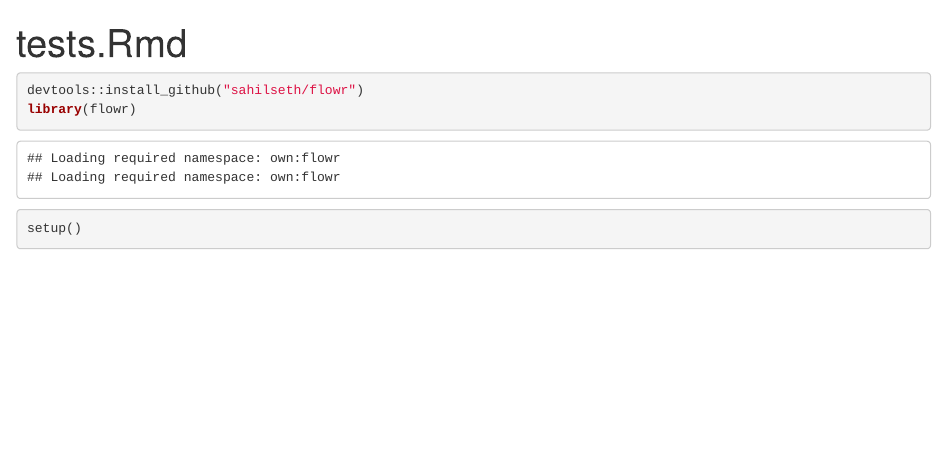
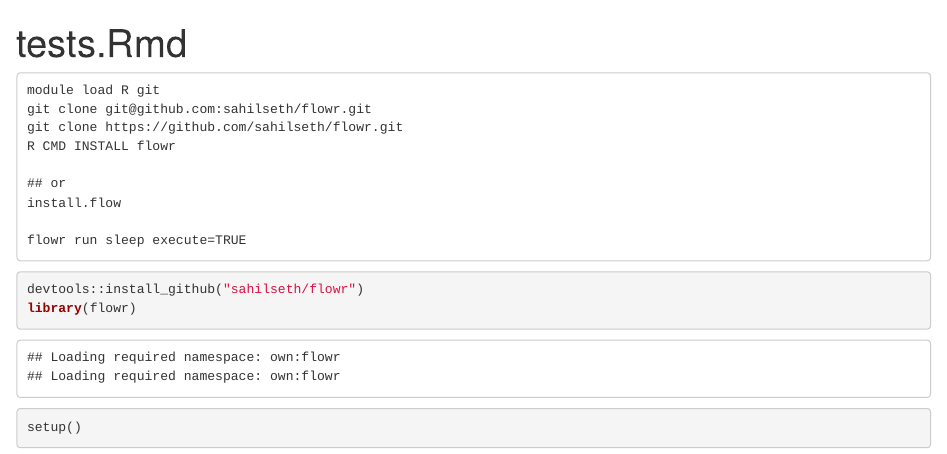
Before and after one commit to flow-r/flowr, an R Markdown document (inst/extdata/tests.Rmd): the page in a window 1100 px wide, from its top. Rendered offline with R 4.5, knitr and Pandoc, with nearby package versions; some code elsewhere in the file could not run offline.

````diff
--- a/R/read-fobj.R
+++ b/R/read-fobj.R
@@ -24,7 +24,7 @@
 	det_file = file.path(x, "flow_details.txt")
 	if(!file.exists(det_file))
 		stop(error("no.flow_details.file"))
-	flow_details = read_sheet(det_file)
+	flow_details = read_sheet(det_file, id_column = "jobname")
 	return(flow_details)
 }
 
--- a/inst/extdata/tests.Rmd
+++ b/inst/extdata/tests.Rmd
@@ -2,6 +2,21 @@
 title: "tests.Rmd"
 output: html_document
 ---
+
+
+```
+module load R git
+git clone git@github.com:sahilseth/flowr.git
+git clone https://github.com/sahilseth/flowr.git
+R CMD INSTALL flowr
+
+## or
+install.flow
+
+flowr run sleep execute=TRUE
+```
+
+
 
 ```{r}
 devtools::install_github("sahilseth/flowr")
````
Also changed, not shown: inst/extdata/tests.Rmd (6 more changed lines), 2 other files.
